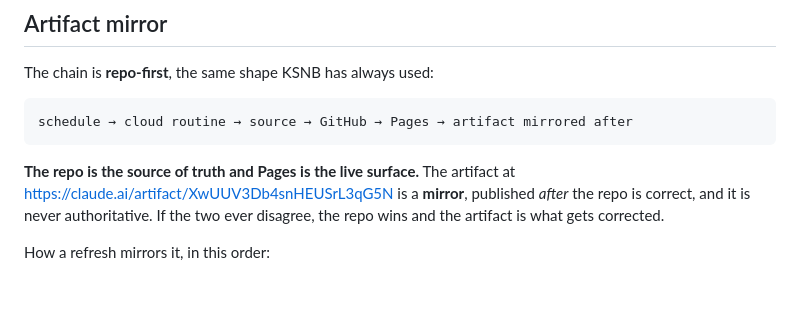
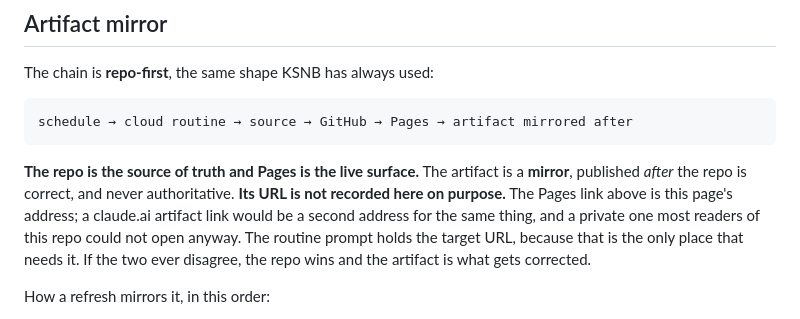
Before and after one commit to ttrng3/Ecopm-Sitecheck, a Markdown page: README.md, the part around the change. Rendered like a GitHub page; blank space fills up the shorter version.

Commit message:
Docs: drop the artifact URL, keep the mirror contract
Ty ruled 2026-09-23 that he does not want a second set of claude.ai/artifact
links existing where they are not necessary -- the Pages URL is already the
address for this page, and the artifact is just the preview of it inside
Cowork.

The flow is unchanged:

    schedule -> cloud routine -> source -> GitHub -> Pages (truth) -> artifact (mirror)

What changes is only where the URL is written down. A public repo README
naming a private claude.ai artifact is a duplicate address that most readers
cannot open and nobody needs: the routine prompt already holds the target,
and that is the one place that has to know it.

The ordering, the fragment rule and the 'a failed mirror never makes a run
undo the repo write' rule all stay exactly as they were.

Co-Authored-By: Claude Opus 5 (1M context) <noreply@anthropic.com>

```diff
--- a/README.md
+++ b/README.md
@@ -89,8 +89,11 @@ The chain is **repo-first**, the same shape KSNB has always used:
     schedule → cloud routine → source → GitHub → Pages → artifact mirrored after
 
 **The repo is the source of truth and Pages is the live surface.** The artifact
-at https://claude.ai/artifact/XwUUV3Db4snHEUSrL3qG5N is a **mirror**, published *after* the repo
-is correct, and it is never authoritative. If the two ever disagree, the repo
+is a **mirror**, published *after* the repo is correct, and never authoritative.
+**Its URL is not recorded here on purpose.** The Pages link above is this page's
+address; a claude.ai artifact link would be a second address for the same thing,
+and a private one most readers of this repo could not open anyway. The routine
+prompt holds the target URL, because that is the only place that needs it. If the two ever disagree, the repo
 wins and the artifact is what gets corrected.
 
 How a refresh mirrors it, in this order:
```
